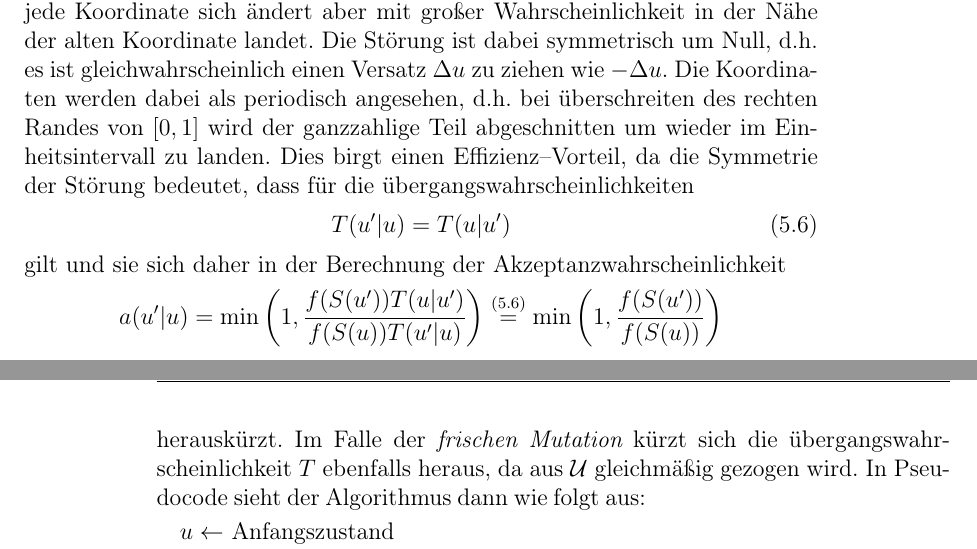
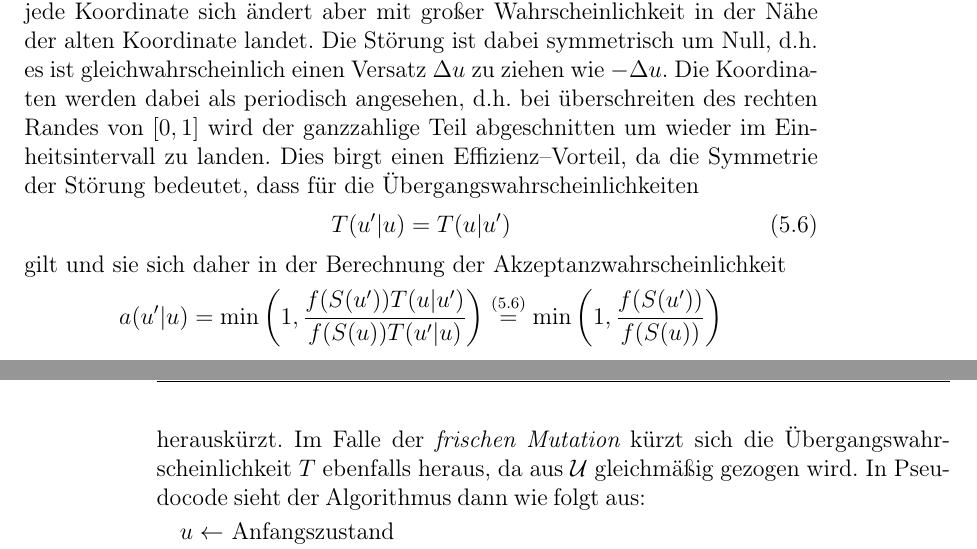
Before and after one commit to theidecke/diplomathesis, a LaTeX thesis (diploma-thesis.tex, which reads montecarlo_markovchains.tex): two parts of pages 43 and 44 of 76, joined at a grey line, cut so that both start at the same text. Compiled offline with pdfLaTeX; an older LaTeX class or package is replaced by its successor.

Commit message:
großkleinschreibung bei umlauten verbessert

```diff
--- a/montecarlo_markovchains.tex
+++ b/montecarlo_markovchains.tex
@@ -100,14 +100,14 @@
 	die Jacobi--Determinante der Abbildung $S$ ist. Bildlich gesprochen drückt die Jacobi--Determinante die lokale Dehnung bzw. Stauchung einer Transformation zwischen zwei Räumen aus. Wenn $u$ also eine gleichmäßig verteilte Zufallsvariable darstellt, ist $p_S(u)$ die Wahrscheinlichkeitsdichte von $x=S(u)$. Da $S$ die Zufallszahlen aus dem primären Sample--Raum vermehrt auf Punkte im Zustandsraum $\Omega$ mit hohem $f$ abbildet, variiert unser neuer Integrand $f(S(u))/p_S(u)$ nicht mehr so stark, ist also flacher geworden. Unsere Mutation, die nun im primären Sample--Raum mit konstanter durchschnittlicher Schrittweite agiert, passt sich dadurch automatisch an die lokalen Gegebenheiten an, d.h. sie macht kleine Schritte in $\Omega$ wenn $f$ groß ist, und größere Schritte, wenn $f$ klein ist. Die Effizienz des Verfahrens können wir nun also dadurch verbessern, dass wir das Importance Sampling besser auf das Problem abstimmen. Die Tatsache, dass nun die Mutationen indirekt durch die Transformation vom primären Sampleraum in den Zustandsraum definiert werden, erhöht auch die Modularität und damit die Wiederverwendbarkeit des Algorithmus in Form eines Computerprogramms (siehe dazu Abschnitt \ref{cha:program_description} für Details).
 
 	Zum Vorschlagen neuer Samples benutzen wir zwei Mutationen. Zum einen können durch Wählen eines neuen Satzes gleichförmig verteilter Zufallszahlen aus $\mathcal{U}$ {\em frische} Samples vorgeschlagen werden. Dies stellt sicher, dass jeder Punkt in $\mathcal{U}$ bzw. $\Omega$ erreicht werden kann und stellt so die Ergodizität des Verfahrens sicher und macht es robuster. Bei sehr schwierigen Sampling--Problemen verhält sich das Verfahren dann schlimmstenfalls wie ein klassischer Monte--Carlo--Sampler mit Importance Sampling, bei dem jedes Sample unabhängig gezogen wird.
-	Die andere Mutation addiert zu den vorhandenen Koordinaten des aktuellen Samples aus $\mathcal{U}$ jeweils eine kleine Störung, so dass jede Koordinate sich ändert aber mit großer Wahrscheinlichkeit in der Nähe der alten Koordinate landet. Die Störung ist dabei symmetrisch um Null, d.h. es ist gleichwahrscheinlich einen Versatz $\Delta u$ zu ziehen wie $-\Delta u$. Die Koordinaten werden dabei als periodisch angesehen, d.h. bei überschreiten des rechten Randes von $[0,1]$ wird der ganzzahlige Teil abgeschnitten um wieder im Einheitsintervall zu landen. Dies birgt einen Effizienz--Vorteil, da die Symmetrie der Störung bedeutet, dass für die übergangswahrscheinlichkeiten
+	Die andere Mutation addiert zu den vorhandenen Koordinaten des aktuellen Samples aus $\mathcal{U}$ jeweils eine kleine Störung, so dass jede Koordinate sich ändert aber mit großer Wahrscheinlichkeit in der Nähe der alten Koordinate landet. Die Störung ist dabei symmetrisch um Null, d.h. es ist gleichwahrscheinlich einen Versatz $\Delta u$ zu ziehen wie $-\Delta u$. Die Koordinaten werden dabei als periodisch angesehen, d.h. bei überschreiten des rechten Randes von $[0,1]$ wird der ganzzahlige Teil abgeschnitten um wieder im Einheitsintervall zu landen. Dies birgt einen Effizienz--Vorteil, da die Symmetrie der Störung bedeutet, dass für die Übergangswahrscheinlichkeiten
 	\begin{equation}
 	  T(u'|u)=T(u|u')
 	  \label{eq:symmetric_transitionprob}
 	\end{equation}
 	gilt und sie sich daher in der Berechnung der Akzeptanzwahrscheinlichkeit
 	$$a(u'|u)=\text{min}\left(1,\frac{f(S(u'))T(u|u')}{f(S(u))T(u'|u)}\right)\stackrel{(\ref{eq:symmetric_transitionprob})}{=}\text{min}\left(1,\frac{f(S(u'))}{f(S(u))}\right)$$
-	herauskürzt. Im Falle der {\em frischen Mutation} kürzt sich die übergangswahrscheinlichkeit $T$ ebenfalls heraus, da aus $\mathcal{U}$ gleichmäßig gezogen wird.
+	herauskürzt. Im Falle der {\em frischen Mutation} kürzt sich die Übergangswahrscheinlichkeit $T$ ebenfalls heraus, da aus $\mathcal{U}$ gleichmäßig gezogen wird.
 	In Pseudocode sieht der Algorithmus dann wie folgt aus:
 	\begin{algorithmic}
 		\STATE $u \leftarrow$ Anfangszustand
```
